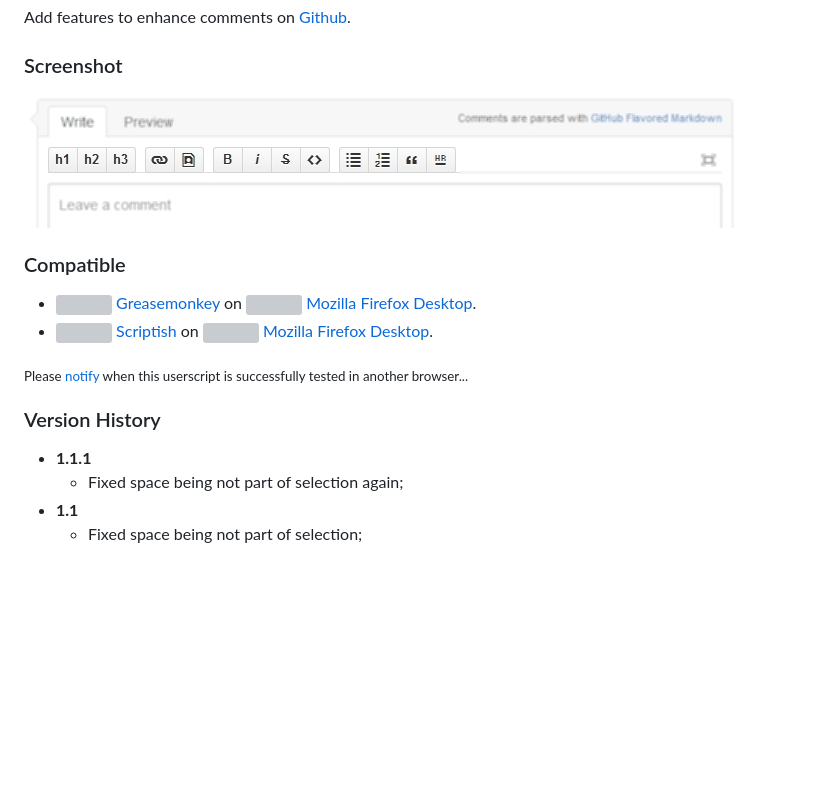
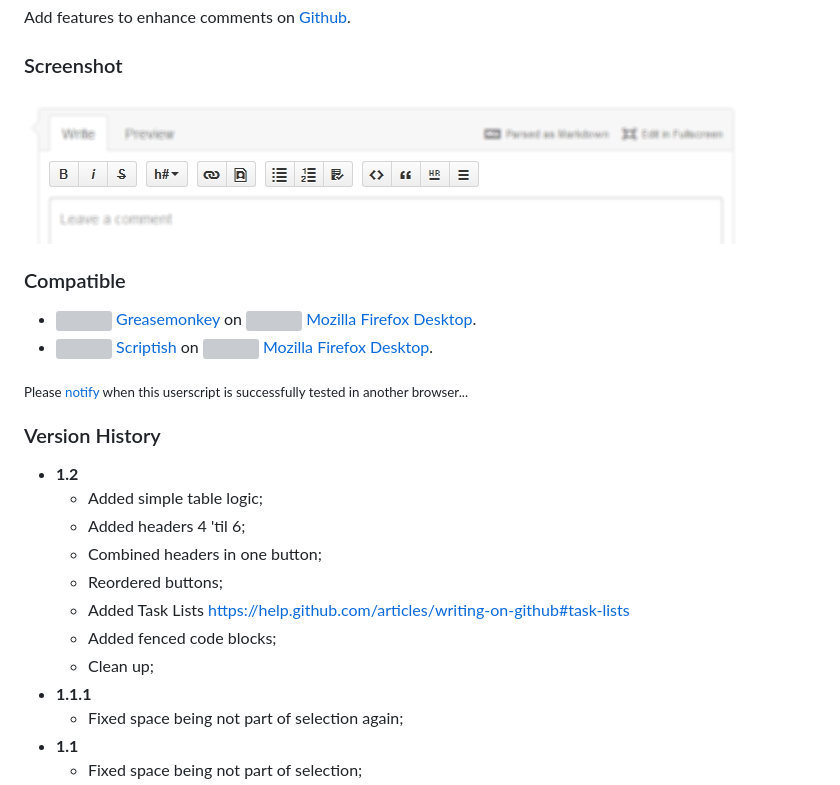
Before and after one commit to jerone/UserScripts, a Markdown page: Github_Comment_Enhancer/README.md, the part around the change. GitHub-like rendering; pictures changed too: Github_Comment_Enhancer/screenshot.jpg; blank space fills up the shorter version; grey boxes are pictures that could not be loaded.

Commit message:
Released v1.2 for Github Comment Enhancer;

```diff
--- a/Github_Comment_Enhancer/README.md
+++ b/Github_Comment_Enhancer/README.md
@@ -19,6 +19,14 @@ Add features to enhance comments on [Github](https://github.com).
 
 ### Version History
 
+* **1.2**
+    * Added simple table logic;
+    * Added headers 4 'til 6;
+    * Combined headers in one button;
+    * Reordered buttons;
+    * Added Task Lists https://help.github.com/articles/writing-on-github#task-lists
+    * Added fenced code blocks;
+    * Clean up;
 * **1.1.1**
     * Fixed space being not part of selection again;
 * **1.1**
```
Also changed, not shown: 1 other file.
